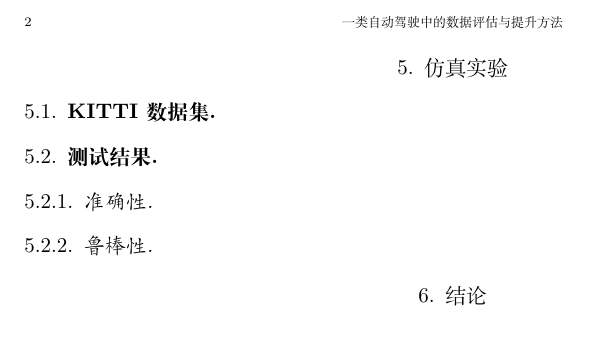
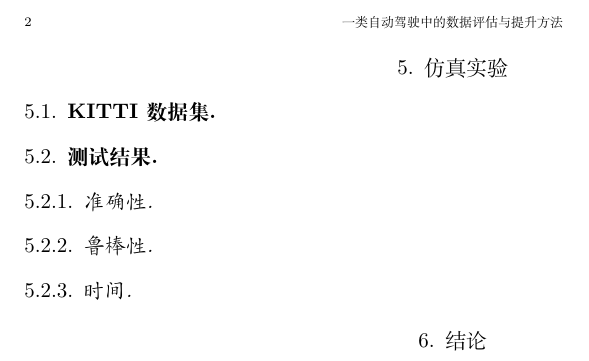
Before and after one commit to mathwyz/tsinghua-team, a LaTeX thesis (thesis/main.tex, which reads thesis/wyz.sty): part of page 2 of 2, cut so that both start at the same text. Compiled offline with XeLaTeX.

Commit message:
初始化

```diff
--- a/thesis/main.tex
+++ b/thesis/main.tex
@@ -59,6 +59,7 @@
 \label{sec:0601}
 
 \subsubsection{鲁棒性}
+\subsubsection{时间}
 \section{结论}
 
 
--- /dev/null
+++ b/thesis/wyz.sty
@@ -0,0 +1,168 @@
+% =====================================================================
+% 基础包引用
+% =====================================================================
+% 美国数学学会的数学包
+\usepackage{amsmath}
+\usepackage{amsfonts}
+\usepackage{amsthm}
+\usepackage{amssymb}
+\usepackage{latexsym}
+\usepackage{upref}
+% 引用总是垂直的数字
+\usepackage{eucal}
+% 数学字体
+\usepackage{mathrsfs}
+\usepackage{marginnote}
+\usepackage{hyperref}
+% 长公式断行
+\usepackage{breqn}
+\usepackage{enumerate}
+\usepackage{enumitem}
+\usepackage{geometry}
+% 定理环境
+\usepackage{mdframed}
+\usepackage{kvoptions}
+\usepackage{xparse}
+\usepackage{etoolbox}
+\usepackage{color}
+\usepackage{xcolor}
+\usepackage{tikz}
+\usepackage{pstricks}
+% 插入图片
+\usepackage{graphics}
+\usepackage{graphicx}
+\usepackage{longtable}
+% =====================================================================
+% 定理环境
+% =====================================================================
+% % 定理类环境
+% \theoremstyle{plain}% default
+% \newtheorem{theorem}{\hskip 2em 定理}[section]
+% \newtheorem{lemmma}[theorem]{\hskip 2em 引理}
+% \newtheorem{proposition}[theorem]{\hskip 2em 命题}
+% \newtheorem*{corollary}{\hskip 2em 推论}
+% % % 定义类环境
+% \theoremstyle{definition}
+% \newtheorem{defination}{\hskip 2em 定义}[section]
+% \newtheorem{example}{\hskip 2em 例}[section]
+% \newtheorem{exercise}[example]{\hskip 2em 练习}
+% % 注意类环境
+% \theoremstyle{remark}
+% \newtheorem*{remark}{\hskip 2em 注}
+% \newtheorem*{note}{\hskip 2em 注意}
+% \newtheorem{case}{\hskip 2em Case}
+% \newtheorem{solve}{\hskip 2em 解}
+% =====================================================================
+% % 定理类环境
+% \theoremstyle{plain}% default
+% \newtheorem{theorem}{Theorem}[section]
+% \newtheorem{lemma}[theorem]{Lemma}
+% \newtheorem{proposition}[theorem]{Proposition}
+% \newtheorem*{corollary}{Corollary}
+% % 定义类环境
+% \theoremstyle{definition}
+% \newtheorem{defination}{Defination}[section]
+% \newtheorem{example}{Example}[section]
+% \newtheorem{exercise}[example]{Exercise}
+% % 注意类环境
+% \theoremstyle{remark}
+% \newtheorem*{remark}{Remark}
+% \newtheorem*{ennote}{Note}
+% \newtheorem{encase}{Case}
+% =====================================================================
+% 页边设置
+% =====================================================================
+% 四川大学毕业论文
+% \geometry{
+%   top=2.5cm,            % <-- you want to adjust this
+%   inner=2.5cm,
+%   outer=2cm,
+%   bottom=2.5cm,
+%   headheight=0.5cm,       % <-- and this
+%   headsep=0.5cm,          % <-- and this
+% }
+% 比例0.8
+% \geometry{scale=0.8}
+% 引用设置
+% \hypersetup{pageanchor=true}
+% \hypersetup{backref,pdfpagemode=FullScreen,colorlinks=true}
+\hypersetup{colorlinks,linkcolor=red,anchorcolor=blue,citecolor=green}
+% 公式跨页
+\allowdisplaybreaks[4]
+% enumerate 环境
+\setlist[enumerate,1]{label=(\arabic*).,font=\textup,
+leftmargin=7mm,labelsep=1.5mm,topsep=0mm,itemsep=-0.8mm}
+\setlist[enumerate,2]{label=(\alph*).,font=\textup,
+  leftmargin=7mm,labelsep=1.5mm,topsep=-0.8mm,itemsep=-0.8mm}
+% =====================================================================
+% 字体设置
+% =====================================================================
+
+% =====================================================================
+% box
+% =====================================================================
+% 黑框框
+% \newgray{mygray}{0.9}
+% \newenvironment{graybox}[1][0pt]{%
+%   \def\FrameCommand{\psshadowbox[shadowsize=0.3em,
+%     framesep=1.0em,
+%     fillstyle=solid,
+%     fillcolor=mygray]}
+%   \MakeFramed{\advance\hsize-\width \advance\hsize-#1 \FrameRestore}}
+% {\endMakeFramed}
+% =====================================================================
+% 自定义命令
+% =====================================================================
+\newcommand{\RR}{\mathbb{R}}
+% \newcommand{\C}{\mathbb{C}}
+\newcommand{\ZZ}{\mathbb{Z}}
+% Intergration-d
+\newcommand{\diff}{\mathhip{}\!\mathrm{d}}
+% Markov Chains
+\newcommand{\markov}{
+  \mathrel\multimap\joinrel\mathrel-%
+  \mspace{-9mu}\joinrel\mathrel-}
+% 微分方程
+\newcommand{\dxdt}{\frac{\mathrm{d}x}{\mathrm{d}t}}
+\newcommand{\dydt}{\frac{\mathrm{d}y}{\mathrm{d}t}}
+\newcommand{\dzdt}{\frac{\mathrm{d}z}{\mathrm{d}t}}
+\newcommand{\ddt[1]}{\frac{\mathrm{d} {#1}}{ \mathrm{d}t}}
+\newcommand{\dd[2]}{\frac{\mathrm{d} {#1}}{ \mathrm{d}{#2}}}
+% =====================================================================
+% 自定义环境
+% =====================================================================
+% emphasized proof
+% \newenvironment{Proof}
+% {\begin{proof}\em}
+%   {\end{proof}}
+% named theorem
+\newtheorem*{namedtheorem}{\theoremname}
+\newcommand{\theoremname}{testing}
+\newenvironment{named}[1]{
+\renewcommand{\theoremname}{#1}
+\begin{namedtheorem}}
+{\end{namedtheorem}}
+% enumeratei
+\newenvironment{enumeratei}{
+\begin{enumerate}%
+[\upshape (i)]}%
+{\end{enumerate}}
+% 微分方程
+\newenvironment{ode}{
+  \begin{equation}%
+     \left \{ %
+     \begin{aligned} }
+    {
+    \end{aligned}%
+      \right.%
+  \end{equation}%
+}
+\newenvironment{ode*}{
+  \begin{equation*}%
+     \left \{ %
+     \begin{aligned} }
+    {
+    \end{aligned}%
+      \right.%
+  \end{equation*}%
+}
```
Also changed, not shown: thesis/beamer.tex (added, +160 -0 lines), 数据融合/数据融合.tex (+3 -1 lines), thesis/beamer.pdf (added), 数据融合/数据融合.pdf, 11 other files.
